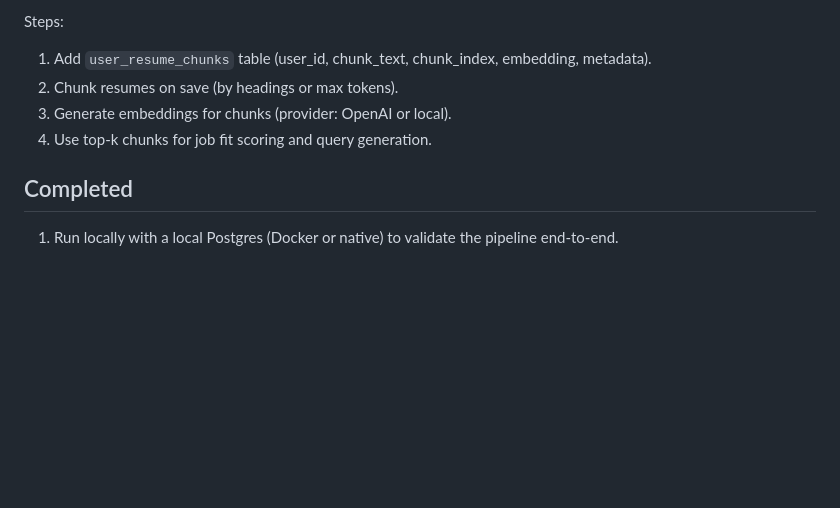
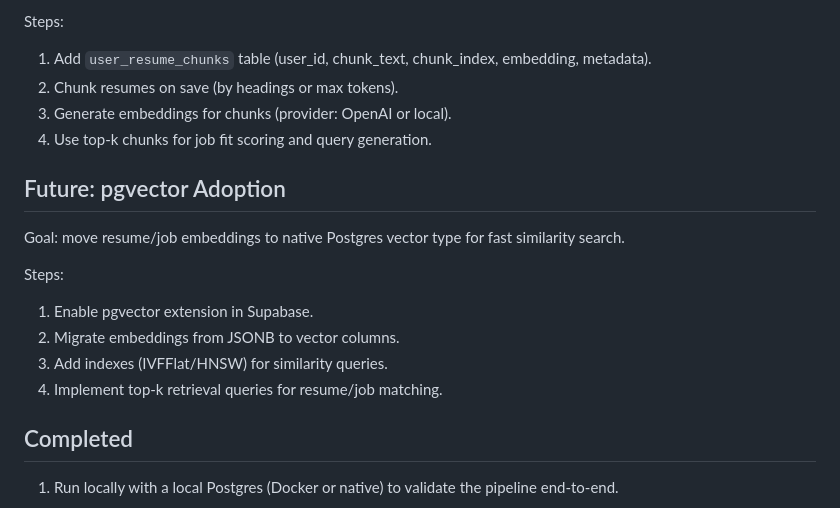
Before and after one commit to boovius/job-seeker-assistant, a Markdown page: planning.md, the part around the change. Rendered like a GitHub page; blank space fills up the shorter version.

Commit message:
Add pgvector future plan

```diff
--- a/planning.md
+++ b/planning.md
@@ -60,6 +60,15 @@ Steps:
 3. Generate embeddings for chunks (provider: OpenAI or local).
 4. Use top-k chunks for job fit scoring and query generation.
 
+## Future: pgvector Adoption
+Goal: move resume/job embeddings to native Postgres vector type for fast similarity search.
+
+Steps:
+1. Enable pgvector extension in Supabase.
+2. Migrate embeddings from JSONB to vector columns.
+3. Add indexes (IVFFlat/HNSW) for similarity queries.
+4. Implement top-k retrieval queries for resume/job matching.
+
 ## Completed
 
 1. Run locally with a local Postgres (Docker or native) to validate the pipeline end-to-end.
```
